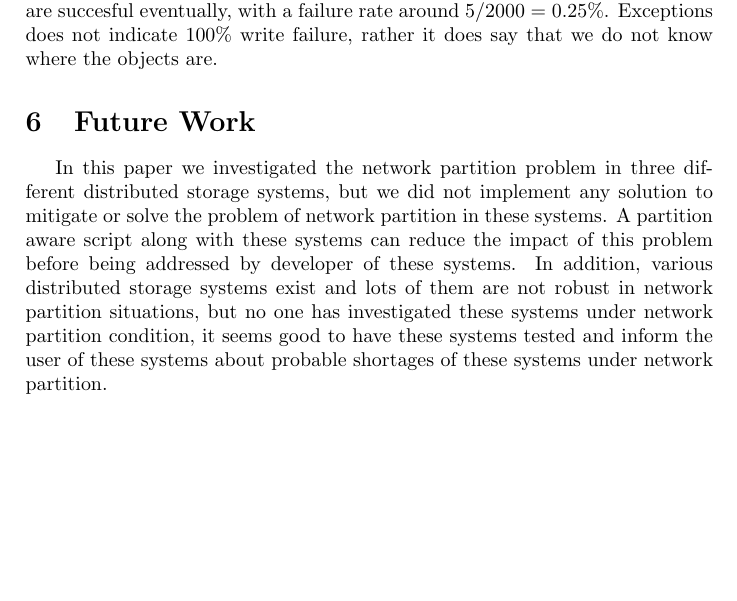
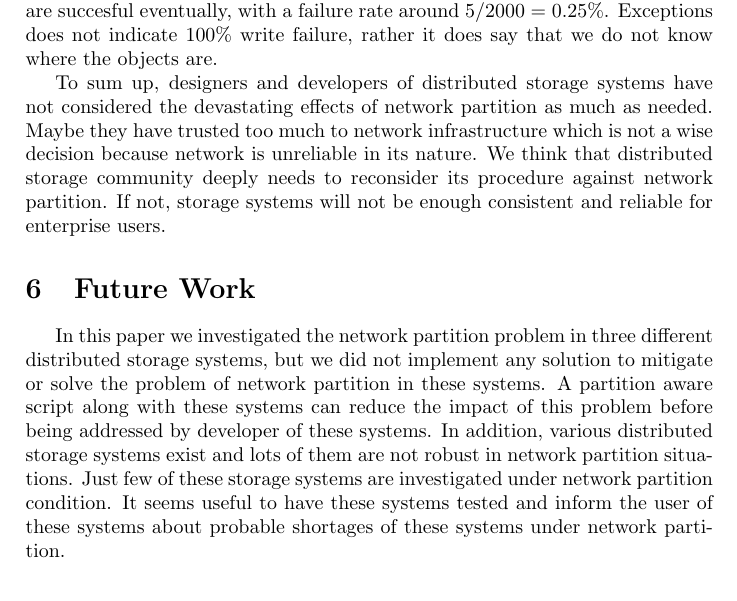
Before and after one commit to ty1er/cs253Project, a LaTeX document (docs/report3.tex): part of page 8 of 8 before the commit and part of page 8 of 9 after it, cut so that both start at the same text, the shorter picture padded with empty space. Compiled offline with pdfLaTeX.

Commit message:
changes in future work +conclusion

```diff
--- a/docs/report3.tex
+++ b/docs/report3.tex
@@ -255,9 +255,18 @@ vary significantly.
 For the AP systems (Voldemort), the availability is pretty good, almost all the writes are succesful eventually, with a failure rate around 5/2000 = 0.25\%.
 Exceptions does not indicate 100\% write failure, rather it does say that we do not know where the objects are.
 
+To sum up, designers and developers of distributed storage systems have not considered the devastating effects of network partition as much as needed.
+Maybe they have trusted too much to network infrastructure which is not a wise decision because network is unreliable in its nature.
+We think that distributed storage community deeply needs to reconsider its procedure against network partition.
+If not, storage systems will not be enough consistent and reliable for enterprise users.
+
+
 \section{Future Work}
-In this paper we investigated the network partition problem in three different distributed storage systems, but we did not implement any solution to mitigate or solve the problem of network partition in these systems. A partition aware script along with these systems can reduce the impact of this problem before being addressed by developer of these systems.
-In addition, various distributed storage systems exist and lots of them are not robust in network partition situations, but no one has investigated these systems under network partition condition, it seems good to have these systems tested and inform the user of these systems about probable shortages of these systems under network partition.
+In this paper we investigated the network partition problem in three different distributed storage systems, but we did not implement any solution to mitigate or solve the problem of network partition in these systems.
+A partition aware script along with these systems can reduce the impact of this problem before being addressed by developer of these systems.
+In addition, various distributed storage systems exist and lots of them are not robust in network partition situations.
+Just few of these storage systems are investigated under network partition condition.
+It seems useful to have these systems tested and inform the user of these systems about probable shortages of these systems under network partition.
 
 
 \section*{Contribution}
```
